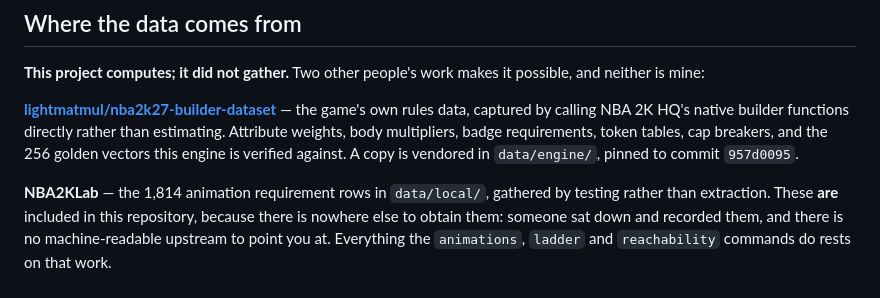
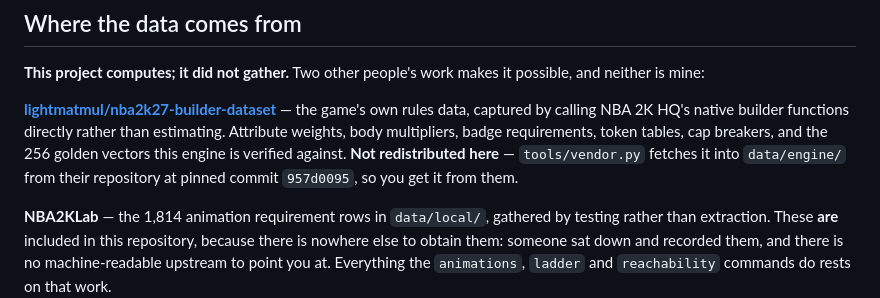
Before and after one commit to sondberg84/nba2k27-build-lab, a Markdown page: README.md, the part around the change. GitHub-like rendering.

Commit message:
docs: finish the redistribution wording in the attribution section

```diff
--- a/README.md
+++ b/README.md
@@ -16,8 +16,9 @@ neither is mine:
 **[lightmatmul/nba2k27-builder-dataset](https://github.com/lightmatmul/nba2k27-builder-dataset)**
 — the game's own rules data, captured by calling NBA 2K HQ's native builder functions
 directly rather than estimating. Attribute weights, body multipliers, badge requirements,
-token tables, cap breakers, and the 256 golden vectors this engine is verified against. A
-copy is vendored in `data/engine/`, pinned to commit `957d0095`.
+token tables, cap breakers, and the 256 golden vectors this engine is verified against.
+**Not redistributed here** — `tools/vendor.py` fetches it into `data/engine/` from their
+repository at pinned commit `957d0095`, so you get it from them.
 
 **NBA2KLab** — the 1,814 animation requirement rows in `data/local/`, gathered by testing
 rather than extraction. These **are** included in this repository, because there is nowhere
```
